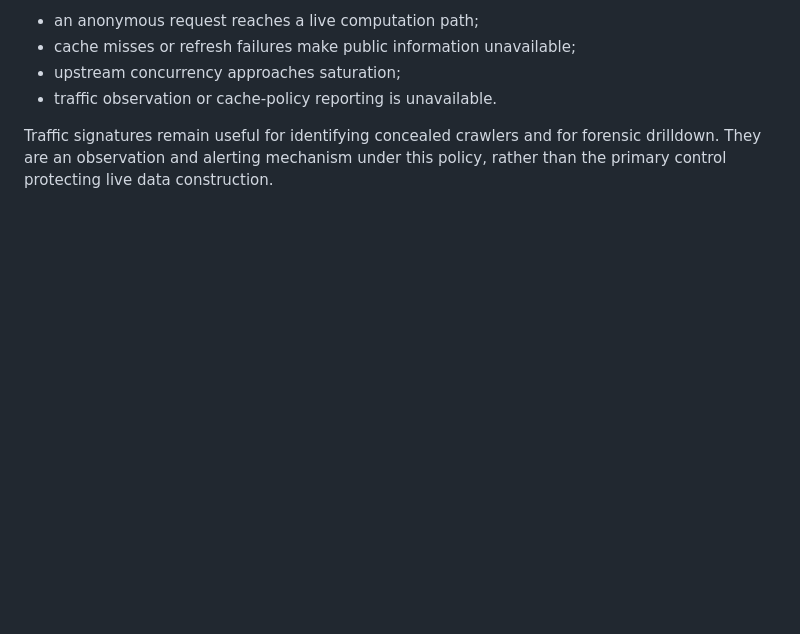
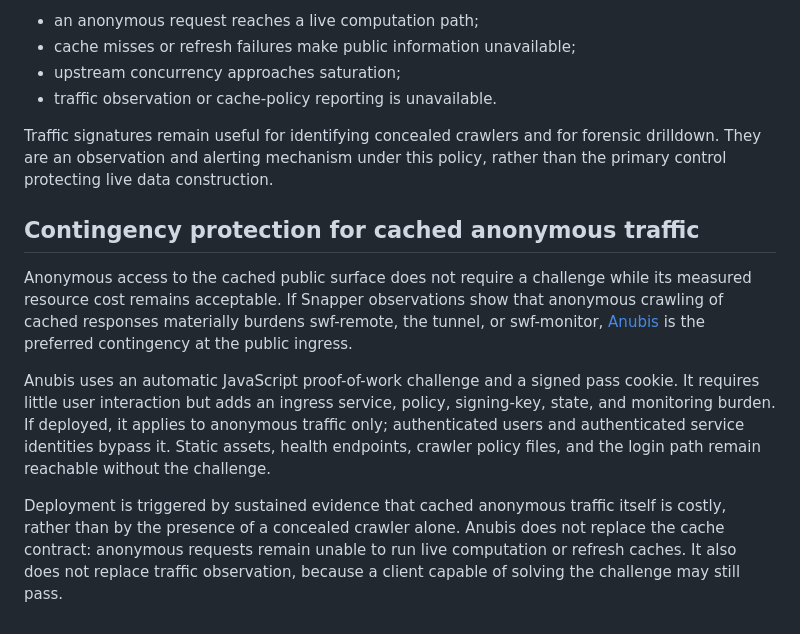
Before and after one commit to BNLNPPS/swf-remote, a Markdown page: docs/live-data-access.md, the part around the change. Rendered like a GitHub page; blank space fills up the shorter version.

Commit message:
Document Anubis as cached-traffic contingency
- keep anonymous cached access challenge-free by default
- require measured cached-response load before deployment
- preserve authenticated bypass and the existing cache contract

Co-authored-by: Codex <codex@openai.com>

```diff
--- a/docs/live-data-access.md
+++ b/docs/live-data-access.md
@@ -133,3 +133,24 @@ CAPCOM reports a warning or failure when any of the following occurs:
 Traffic signatures remain useful for identifying concealed crawlers and for
 forensic drilldown. They are an observation and alerting mechanism under this
 policy, rather than the primary control protecting live data construction.
+
+## Contingency protection for cached anonymous traffic
+
+Anonymous access to the cached public surface does not require a challenge
+while its measured resource cost remains acceptable. If Snapper observations
+show that anonymous crawling of cached responses materially burdens
+swf-remote, the tunnel, or swf-monitor, [Anubis](https://github.com/TecharoHQ/anubis)
+is the preferred contingency at the public ingress.
+
+Anubis uses an automatic JavaScript proof-of-work challenge and a signed pass
+cookie. It requires little user interaction but adds an ingress service,
+policy, signing-key, state, and monitoring burden. If deployed, it applies to
+anonymous traffic only; authenticated users and authenticated service
+identities bypass it. Static assets, health endpoints, crawler policy files,
+and the login path remain reachable without the challenge.
+
+Deployment is triggered by sustained evidence that cached anonymous traffic
+itself is costly, rather than by the presence of a concealed crawler alone.
+Anubis does not replace the cache contract: anonymous requests remain unable to
+run live computation or refresh caches. It also does not replace traffic
+observation, because a client capable of solving the challenge may still pass.
```
